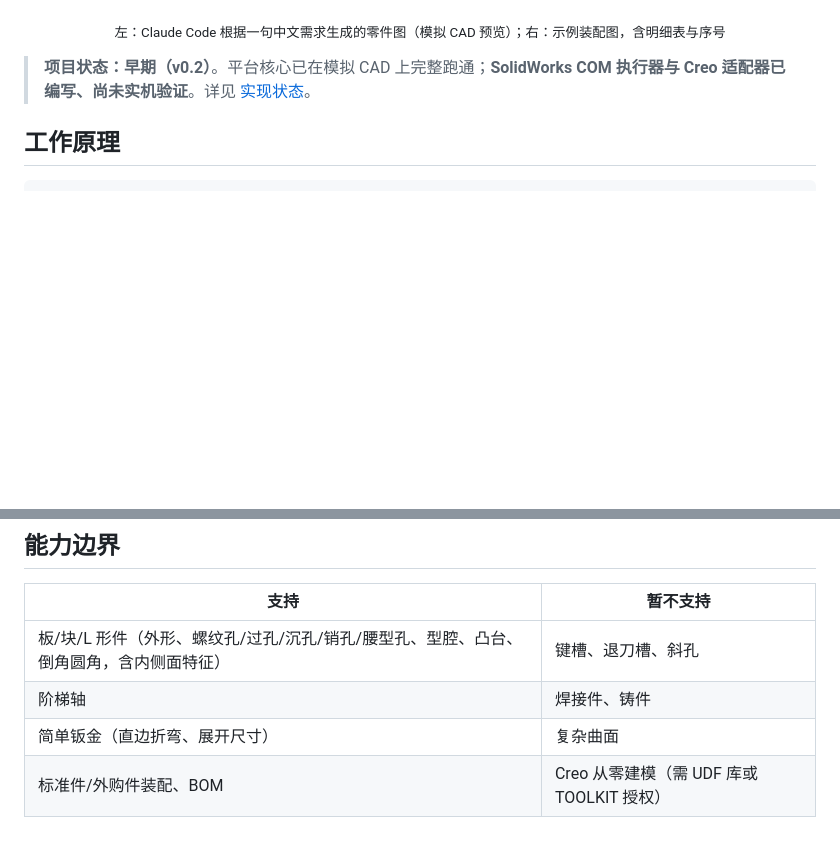
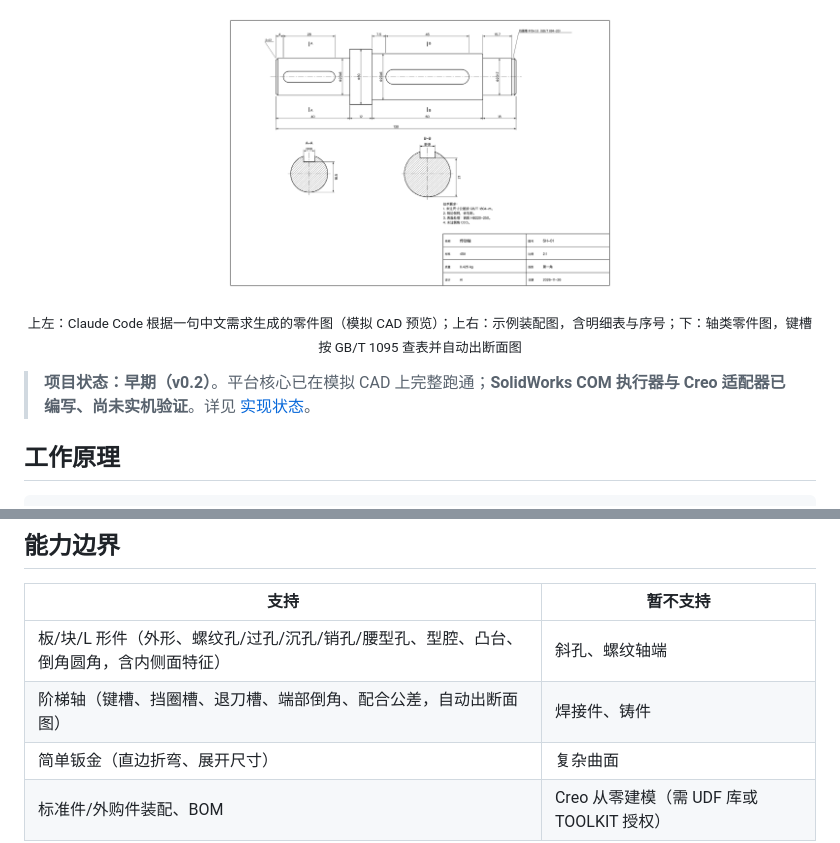
Before and after one commit to hongheshan-svg/cad-mcp, a Markdown page: README.md, 2 parts joined by grey strips. Rendered like a GitHub page; pictures changed too: docs/images/shaft-drawing.png (added); blank space fills up the shorter version.

```diff
--- a/README.md
+++ b/README.md
@@ -8,7 +8,10 @@ AI 不再一步步"点 CAD"：它写一份与 CAD 无关的**设计规格（spec
   <img src="docs/images/part-drawing.png" width="49%" alt="零件图示例：电机安装板">
   <img src="docs/images/assembly-drawing.png" width="49%" alt="装配图示例：气缸推料工位">
 </p>
-<p align="center"><sub>左：Claude Code 根据一句中文需求生成的零件图（模拟 CAD 预览）；右：示例装配图，含明细表与序号</sub></p>
+<p align="center">
+  <img src="docs/images/shaft-drawing.png" width="49%" alt="轴类零件图示例：传动轴（键槽断面、挡圈槽）">
+</p>
+<p align="center"><sub>上左：Claude Code 根据一句中文需求生成的零件图（模拟 CAD 预览）；上右：示例装配图，含明细表与序号；下：轴类零件图，键槽按 GB/T 1095 查表并自动出断面图</sub></p>
 
 > **项目状态：早期（v0.2）**。平台核心已在模拟 CAD 上完整跑通；**SolidWorks COM 执行器与 Creo 适配器已编写、尚未实机验证**。详见 [实现状态](docs/DESIGN.md#16-实现状态2026-11-26)。
 
@@ -112,8 +115,8 @@ uv run python scripts\win\probe_sw.py --version 2024 --node-config D:\cadmcp\nod
 
 | 支持 | 暂不支持 |
 |------|---------|
-| 板/块/L 形件（外形、螺纹孔/过孔/沉孔/销孔/腰型孔、型腔、凸台、倒角圆角，含内侧面特征） | 键槽、退刀槽、斜孔 |
-| 阶梯轴 | 焊接件、铸件 |
+| 板/块/L 形件（外形、螺纹孔/过孔/沉孔/销孔/腰型孔、型腔、凸台、倒角圆角，含内侧面特征） | 斜孔、螺纹轴端 |
+| 阶梯轴（键槽、挡圈槽、退刀槽、端部倒角、配合公差，自动出断面图） | 焊接件、铸件 |
 | 简单钣金（直边折弯、展开尺寸） | 复杂曲面 |
 | 标准件/外购件装配、BOM | Creo 从零建模（需 UDF 库或 TOOLKIT 授权） |
 
```
Also changed, not shown: skills/mechanical-drawing/SKILL.md (+4 -0 lines), 13 other files.
